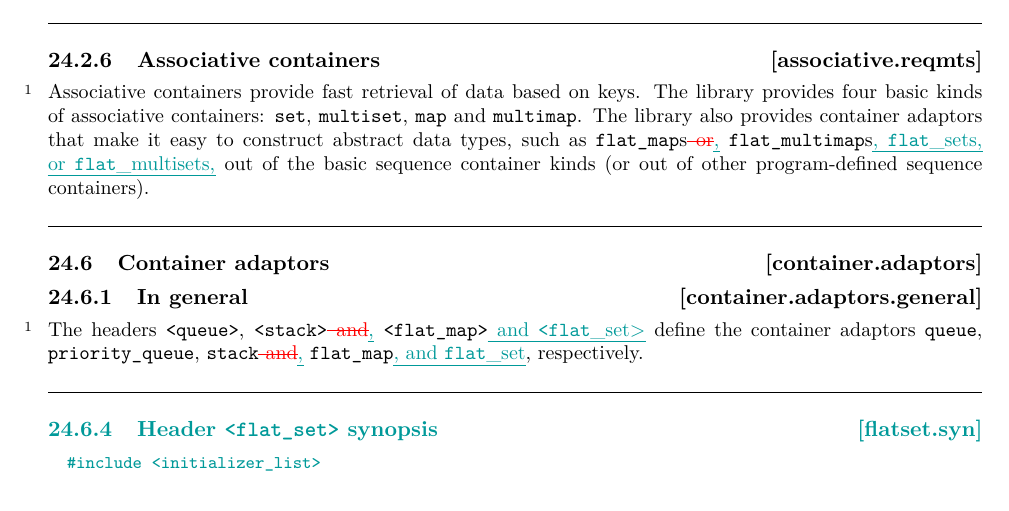
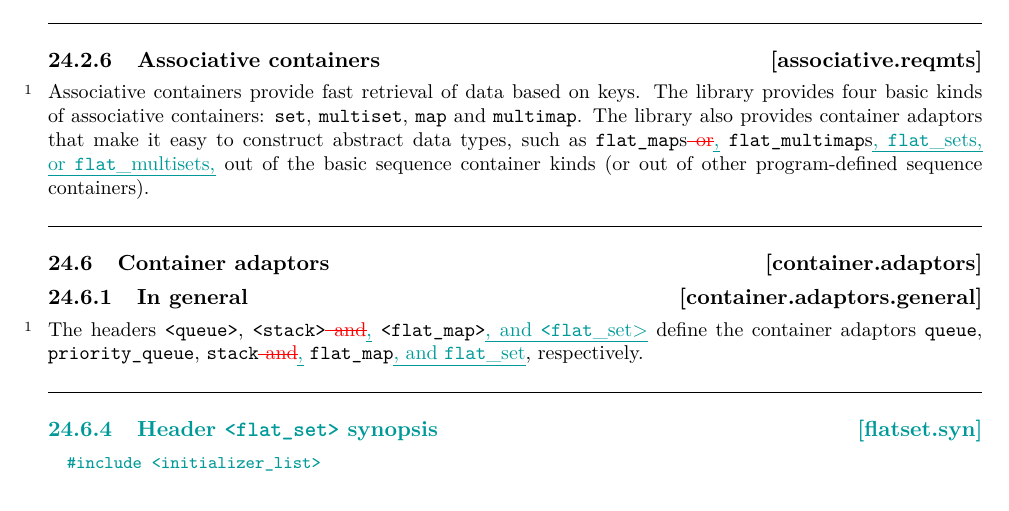
Before and after one commit to tzlaine/flat_map, a LaTeX book (paper/paper.tex, which reads paper/containers-lib.tex): part of page 3 of 20, cut so that both start at the same text. Compiled offline with pdfLaTeX.

Commit message:
Add missing Oxford comma after <flat_map> in 24.6.

```diff
--- a/paper/containers-lib.tex
+++ b/paper/containers-lib.tex
@@ -79,7 +79,7 @@ containers).
 
 \pnum
 The headers \tcode{<queue>}, \tcode{<stack>}\changed{ and}{,}
-\tcode{<flat_map>}\added{ and \tcode{<flat_set>}} define the container adaptors
+\tcode{<flat_map>}\added{, and \tcode{<flat_set>}} define the container adaptors
 \tcode{queue}, \tcode{priority_queue}, \tcode{stack}\changed{ and}{,}
 \tcode{flat_map}\added{, and \tcode{flat_set}}, respectively.
 
```
